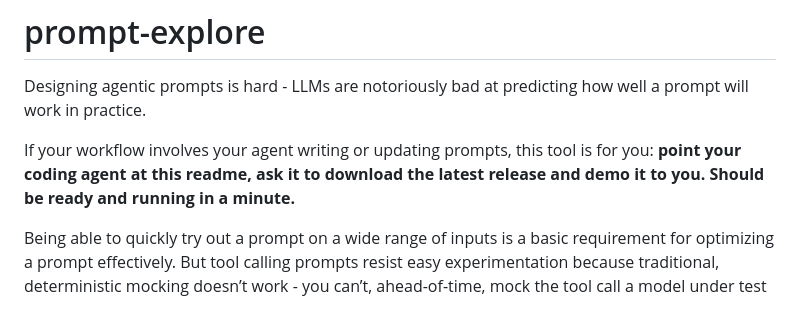
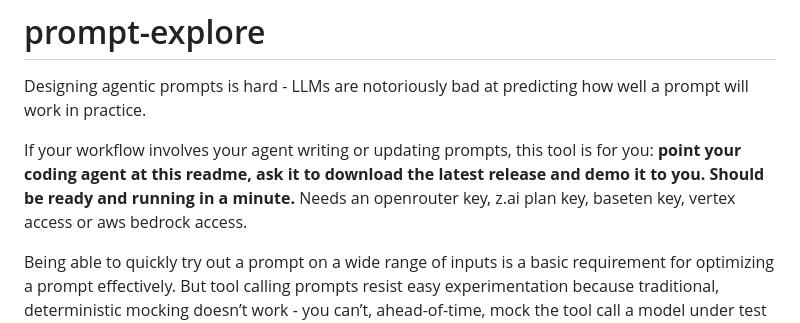
Before and after one commit to kaeluka/prompt-explore, a Markdown page: README.md, the part around the change. Drawn GitHub-style.

```diff
--- a/README.md
+++ b/README.md
@@ -2,7 +2,7 @@
 
 Designing agentic prompts is hard - LLMs are notoriously bad at predicting how well a prompt will work in practice.
 
-If your workflow involves your agent writing or updating prompts, this tool is for you: **point your coding agent at this readme, ask it to download the latest release and demo it to you. Should be ready and running in a minute.**
+If your workflow involves your agent writing or updating prompts, this tool is for you: **point your coding agent at this readme, ask it to download the latest release and demo it to you. Should be ready and running in a minute.** Needs an openrouter key, z.ai plan key, baseten key, vertex access or aws bedrock access.
 
 Being able to quickly try out a prompt on a wide range of inputs is a basic requirement for optimizing a prompt effectively. But tool calling prompts resist easy experimentation because traditional, deterministic mocking doesn’t work - you can’t, ahead-of-time, mock the tool call a model under test chooses! You can’t quickly ask: „What if we added this one more tool?“
 
```
